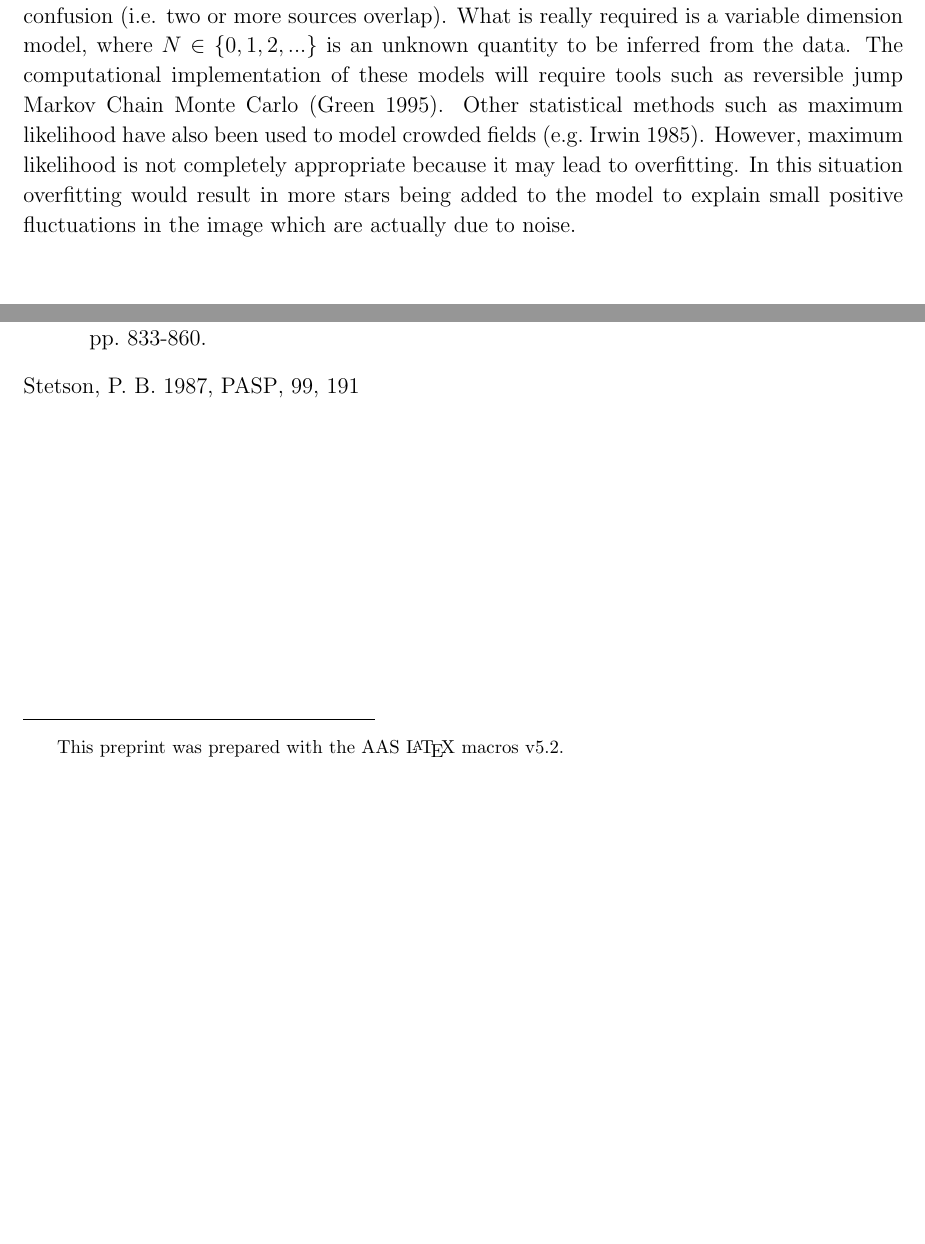
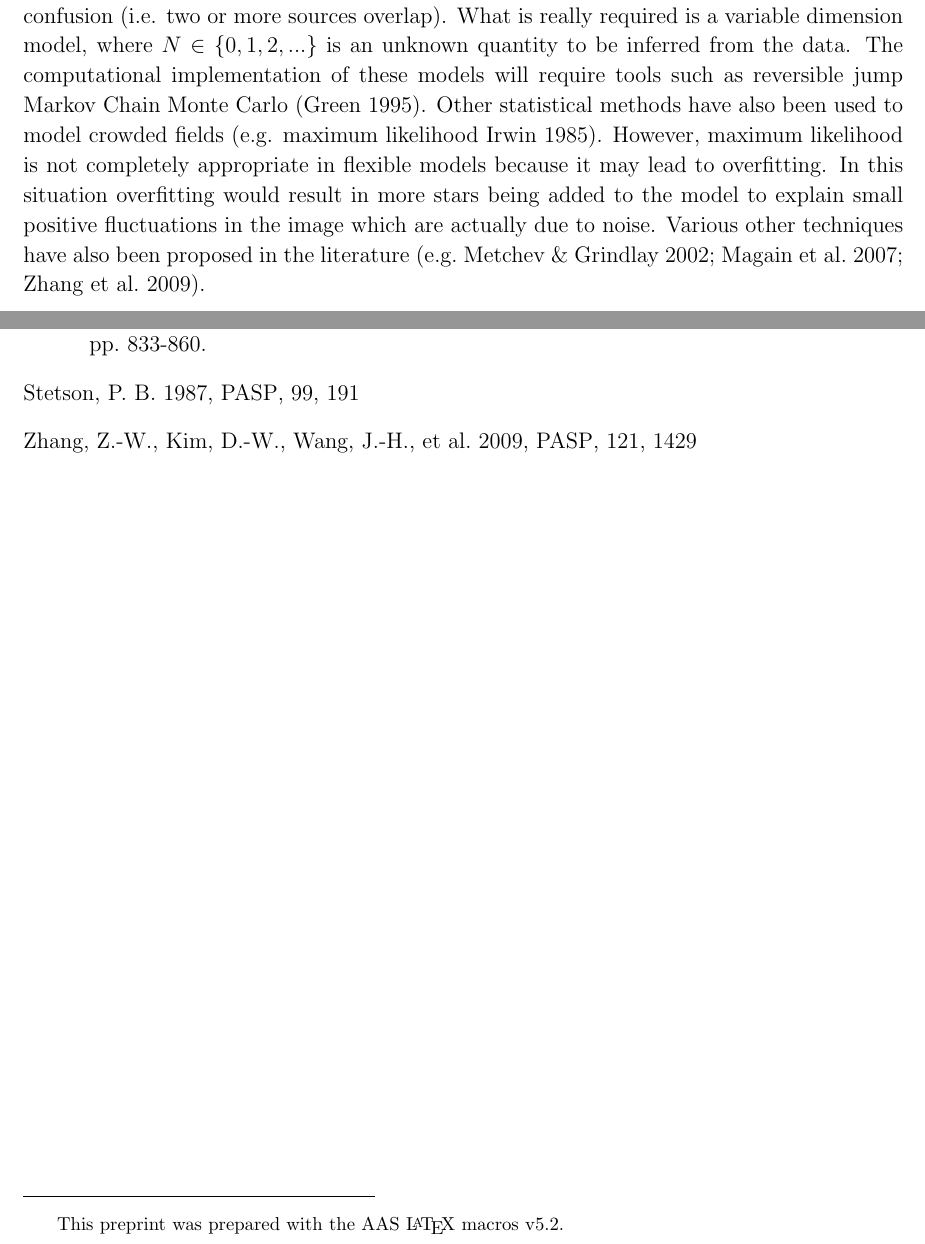
Before and after one commit to dfm/Star-Field, a LaTeX paper (paper/ms.tex): two parts of pages 3 and 20 of 20 before the commit and two parts of pages 3 and 21 of 21 after it, joined at a grey line, cut so that both start at the same text, the shorter picture padded with empty space. Compiled offline with pdfLaTeX.

Commit message:
More references, email address

```diff
--- a/paper/ms.tex
+++ b/paper/ms.tex
@@ -137,11 +139,13 @@ dimension model, where $N \in \{0, 1, 2, ... \}$ is an unknown quantity to be
 inferred from the data.
 The computational implementation of these models will require tools such as
 reversible jump Markov Chain Monte Carlo \citep{rjmcmc}. Other statistical
-methods such as maximum likelihood have also been used to model crowded fields
-\citep[e.g.][]{irwin}. However, maximum likelihood is not completely appropriate
+methods have also been used to model crowded fields
+\citep[e.g. maximum likelihood][]{irwin}.
+However, maximum likelihood is not completely appropriate in flexible models
 because it may lead to overfitting. In this situation overfitting would result
 in more stars being added to the model to explain small positive fluctuations
-in the image which are actually due to noise.
+in the image which are actually due to noise. Various other techniques have
+also been proposed in the literature \citep[e.g.][]{2002MNRAS.335...73M, 2007A&A...461..373M, 2009PASP..121.1429Z}.
 
 \section{Bayesian Inference}
 To quantitatively model uncertainties and transform noise in observed data
@@ -872,6 +882,9 @@ and Bayesian Methods, Kluwer Academic Publishers, Dordrecht/Boston/London p.14
 
 \bibitem[Stetson(1987)]{1987PASP...99..191S} Stetson, P.~B.\ 1987, \pasp,
 99, 191
+
+\bibitem[Zhang et al.(2009)]{2009PASP..121.1429Z} Zhang, Z.-W., Kim, D.-W.,
+Wang, J.-H., et al.\ 2009, \pasp, 121, 1429
 \end{thebibliography}
 
 \end{document}
```
Also changed, not shown: paper/ms.tex (10 more changed lines).
